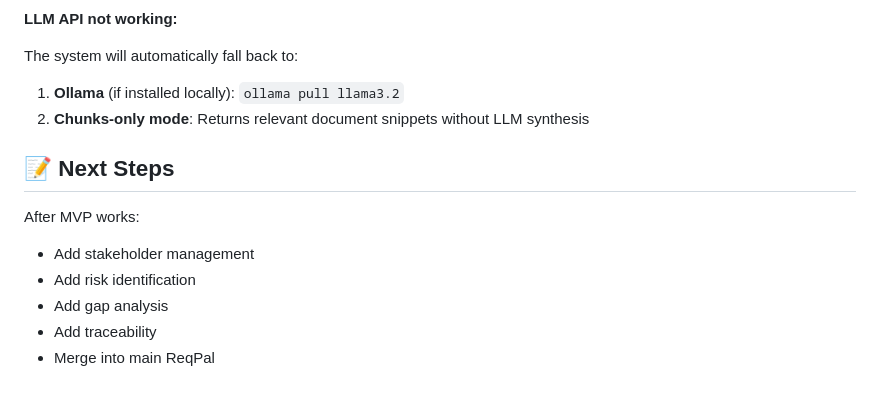
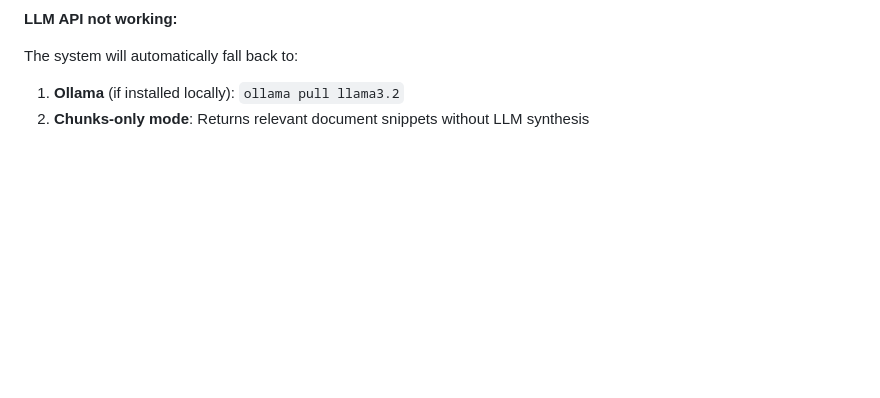
Before and after one commit to Jo-llama/ReqPal_MVP, a Markdown page: README.md, the part around the change. GitHub-like rendering; blank space fills up the shorter version.

```diff
--- a/README.md
+++ b/README.md
@@ -131,12 +131,3 @@ Change port in command: `uvicorn main:app --port 8002`
 The system will automatically fall back to:
 1. **Ollama** (if installed locally): `ollama pull llama3.2`
 2. **Chunks-only mode**: Returns relevant document snippets without LLM synthesis
-
-## 📝 Next Steps
-
-After MVP works:
-- Add stakeholder management
-- Add risk identification
-- Add gap analysis
-- Add traceability
-- Merge into main ReqPal
```
